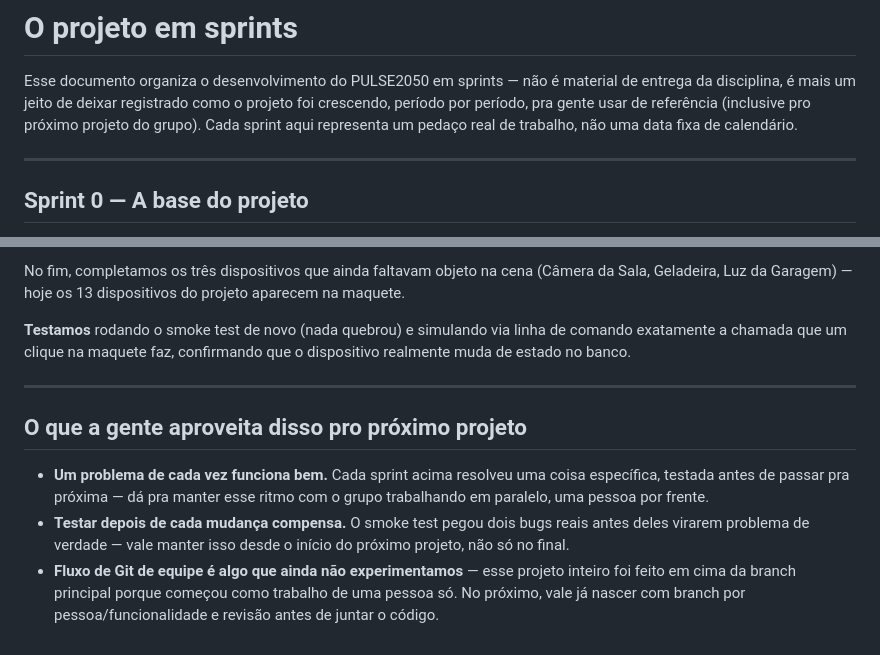
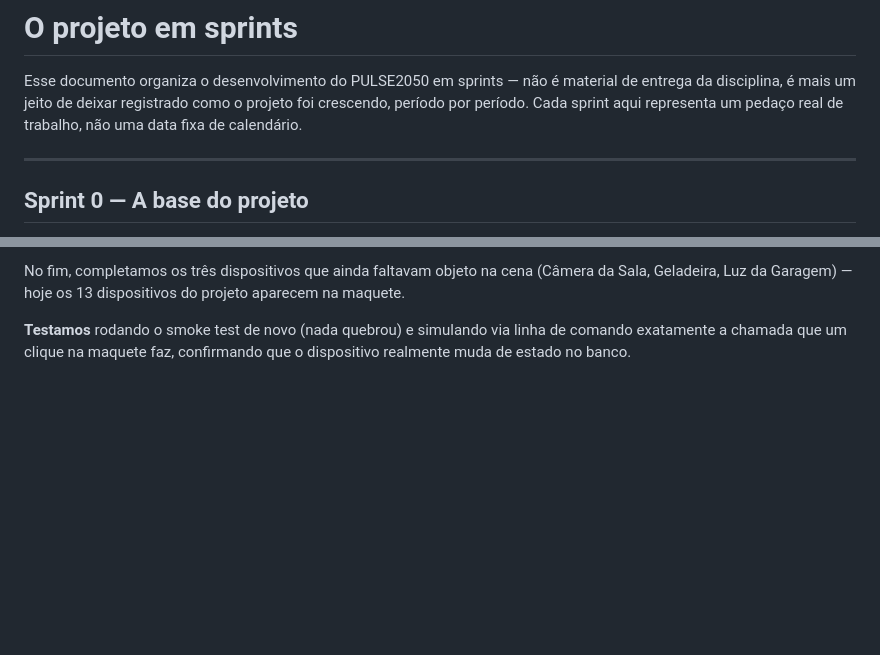
Before and after one commit to AndreDias123/casa2050-python, a Markdown page: SPRINTS.md, 2 parts joined by grey strips. GitHub-like rendering; blank space fills up the shorter version.

Commit message:
Remove secao e mencoes de "proximo projeto" do SPRINTS.md
Documentacao foca so neste projeto, sem falar de planejamento futuro.

```diff
--- a/SPRINTS.md
+++ b/SPRINTS.md
@@ -2,8 +2,7 @@
 
 Esse documento organiza o desenvolvimento do PULSE2050 em sprints — não é
 material de entrega da disciplina, é mais um jeito de deixar registrado
-como o projeto foi crescendo, período por período, pra gente usar de
-referência (inclusive pro próximo projeto do grupo). Cada sprint aqui
+como o projeto foi crescendo, período por período. Cada sprint aqui
 representa um pedaço real de trabalho, não uma data fixa de calendário.
 
 ---
@@ -130,18 +129,3 @@ do projeto aparecem na maquete.
 **Testamos** rodando o smoke test de novo (nada quebrou) e simulando via
 linha de comando exatamente a chamada que um clique na maquete faz,
 confirmando que o dispositivo realmente muda de estado no banco.
-
----
-
-## O que a gente aproveita disso pro próximo projeto
-
-- **Um problema de cada vez funciona bem.** Cada sprint acima resolveu uma
-  coisa específica, testada antes de passar pra próxima — dá pra manter
-  esse ritmo com o grupo trabalhando em paralelo, uma pessoa por frente.
-- **Testar depois de cada mudança compensa.** O smoke test pegou dois bugs
-  reais antes deles virarem problema de verdade — vale manter isso desde o
-  início do próximo projeto, não só no final.
-- **Fluxo de Git de equipe é algo que ainda não experimentamos** — esse
-  projeto inteiro foi feito em cima da branch principal porque começou
-  como trabalho de uma pessoa só. No próximo, vale já nascer com branch por
-  pessoa/funcionalidade e revisão antes de juntar o código.
```
